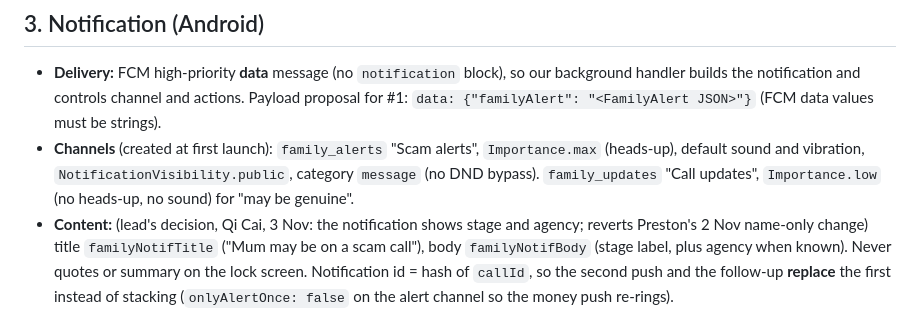
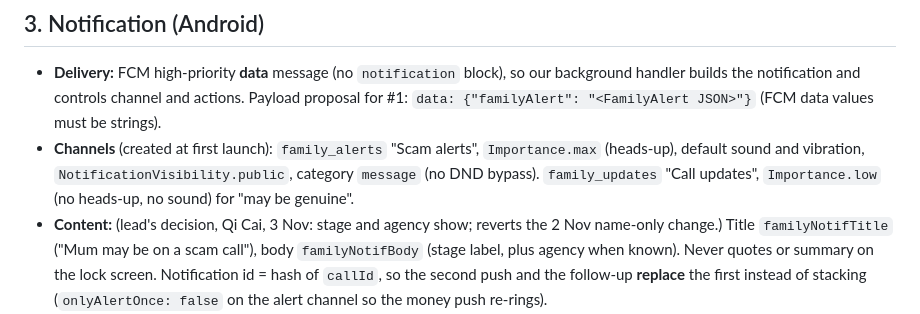
Before and after one commit to qicai14/jaga, a Markdown page: app/design/family.md, the part around the change. GitHub-like rendering.

Commit message:
Wrap the lead's decision note in family.md

```diff
--- a/app/design/family.md
+++ b/app/design/family.md
@@ -32,7 +32,8 @@ A newer push for the same `callId` updates the open screen in place (stage only
 - **Channels** (created at first launch): `family_alerts` "Scam alerts", `Importance.max` (heads-up), default sound and
   vibration, `NotificationVisibility.public`, category `message` (no DND bypass). `family_updates` "Call updates",
   `Importance.low` (no heads-up, no sound) for "may be genuine".
-- **Content:** (lead's decision, Qi Cai, 3 Nov: the notification shows stage and agency; reverts Preston's 2 Nov name-only change) title `familyNotifTitle` ("Mum may be on a scam call"), body `familyNotifBody` (stage label, plus agency
+- **Content:** (lead's decision, Qi Cai, 3 Nov: stage and agency show; reverts the 2 Nov name-only change.)
+  Title `familyNotifTitle` ("Mum may be on a scam call"), body `familyNotifBody` (stage label, plus agency
   when known). Never quotes or summary on the lock screen. Notification id = hash of `callId`, so the second push and the
   follow-up **replace** the first instead of stacking (`onlyAlertOnce: false` on the alert channel so the money push re-rings).
 - **Action** `familyNotifCallAction` ("Call Mum"), `showsUserInterface: true`: opens the alert screen with `autoDial`,
```
